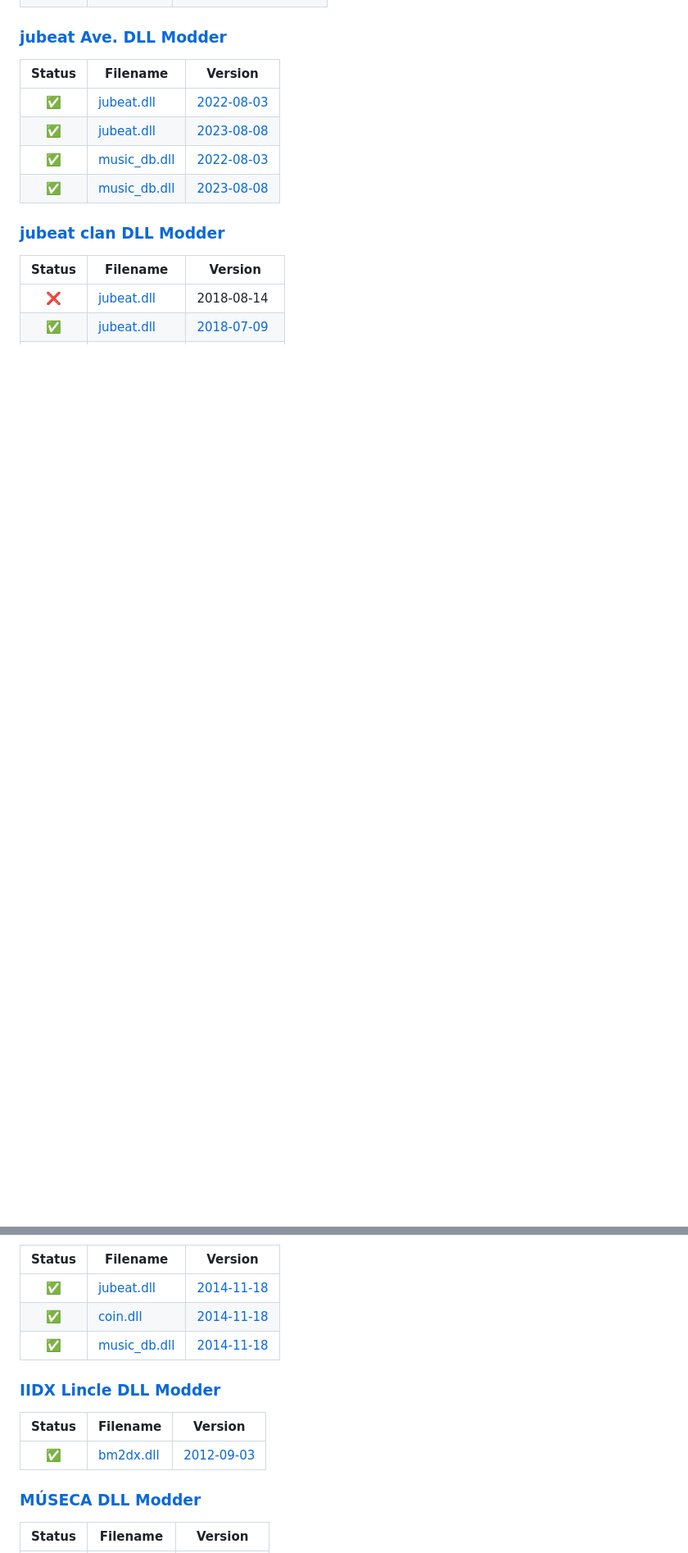
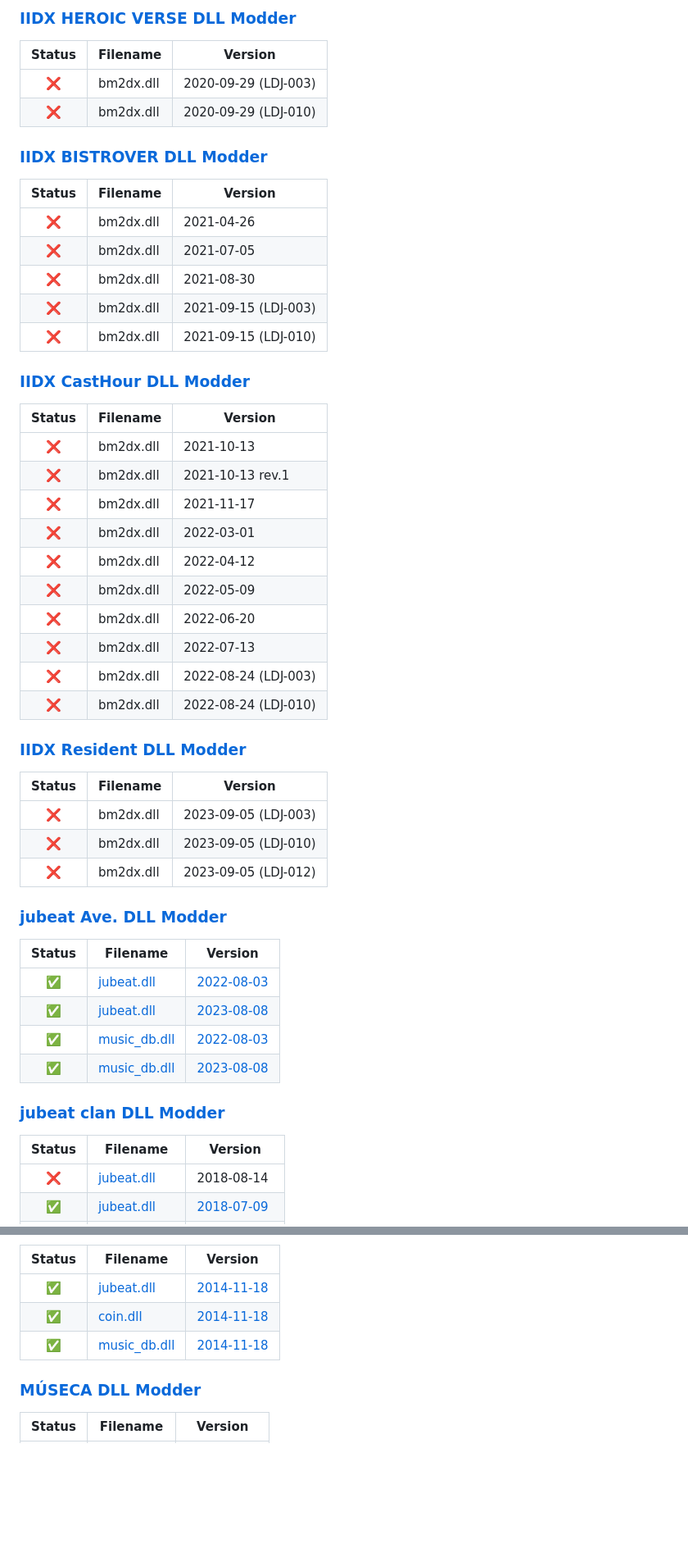
Before and after one commit to djtrackers/BemaniPatcher, a Markdown page: STATUS.md, 2 parts joined by grey strips. Shown at 82% size. GitHub-like rendering; blank space fills up the shorter version.

```diff
--- a/STATUS.md
+++ b/STATUS.md
@@ -226,3 +252,45 @@ The contents of this file are generated automatically.
+### [IIDX HEROIC VERSE DLL Modder](https://mon.im/bemanipatcher/iidx27heroicverse.html)
+
+| Status | Filename | Version |
+| :---:  |----------|---------|
+| ❌ | bm2dx.dll | 2020-09-29 (LDJ-003) |
+| ❌ | bm2dx.dll | 2020-09-29 (LDJ-010) |
+
+
+### [IIDX BISTROVER DLL Modder](https://mon.im/bemanipatcher/iidx28bistrover.html)
+
+| Status | Filename | Version |
+| :---:  |----------|---------|
+| ❌ | bm2dx.dll | 2021-04-26 |
+| ❌ | bm2dx.dll | 2021-07-05 |
+| ❌ | bm2dx.dll | 2021-08-30 |
+| ❌ | bm2dx.dll | 2021-09-15 (LDJ-003) |
+| ❌ | bm2dx.dll | 2021-09-15 (LDJ-010) |
+
+
+### [IIDX CastHour DLL Modder](https://mon.im/bemanipatcher/iidx29casthour.html)
+
+| Status | Filename | Version |
+| :---:  |----------|---------|
+| ❌ | bm2dx.dll | 2021-10-13 |
+| ❌ | bm2dx.dll | 2021-10-13 rev.1 |
+| ❌ | bm2dx.dll | 2021-11-17 |
+| ❌ | bm2dx.dll | 2022-03-01 |
+| ❌ | bm2dx.dll | 2022-04-12 |
+| ❌ | bm2dx.dll | 2022-05-09 |
+| ❌ | bm2dx.dll | 2022-06-20 |
+| ❌ | bm2dx.dll | 2022-07-13 |
+| ❌ | bm2dx.dll | 2022-08-24 (LDJ-003) |
+| ❌ | bm2dx.dll | 2022-08-24 (LDJ-010) |
+
+
+### [IIDX Resident DLL Modder](https://mon.im/bemanipatcher/iidx30resident.html)
+
+| Status | Filename | Version |
+| :---:  |----------|---------|
+| ❌ | bm2dx.dll | 2023-09-05 (LDJ-003) |
+| ❌ | bm2dx.dll | 2023-09-05 (LDJ-010) |
+| ❌ | bm2dx.dll | 2023-09-05 (LDJ-012) |
 
 
 ### [jubeat Ave. DLL Modder](https://mon.im/bemanipatcher/jubeatave.html)
@@ -318,13 +386,6 @@ The contents of this file are generated automatically.
 | ✅ | [music_db.dll](metadata/jubeatsaucerfulfill.json) | [2014-11-18](output/L44-54648eef_43dd.json) |
 
 
-### [IIDX Lincle DLL Modder](https://mon.im/bemanipatcher/lincle.html)
-
-| Status | Filename | Version |
-| :---:  |----------|---------|
-| ✅ | [bm2dx.dll](metadata/lincle.json) | [2012-09-03](output/KDZ-503f32fb_b6262.json) |
-
-
 ### [MÚSECA DLL Modder](https://mon.im/bemanipatcher/museca1.html)
 
 | Status | Filename | Version |
```
Also changed, not shown: other parts of STATUS.md (+72 -107 lines).
